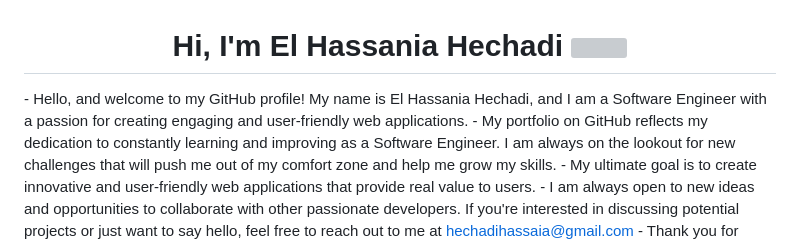
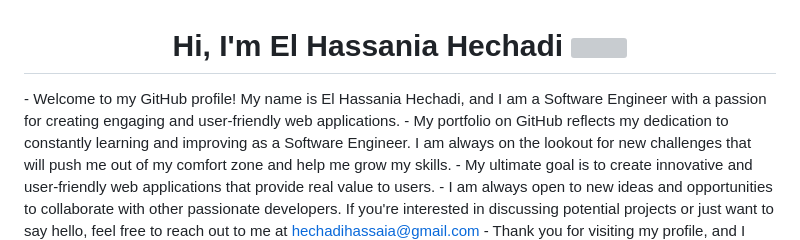
Before and after one commit to hechadielhassania/hechadielhassania, a Markdown page: README.md, the part around the change. Drawn GitHub-style; grey boxes are pictures that could not be loaded.

```diff
--- a/README.md
+++ b/README.md
@@ -1,7 +1,7 @@
 
 <h1 align="center"><b>Hi, I'm El Hassania Hechadi </b><img src="https://media.giphy.com/media/hvRJCLFzcasrR4ia7z/giphy.gif" width="35"></h1>
 </br>
-- Hello, and welcome to my GitHub profile! My name is El Hassania Hechadi, and I am a Software Engineer with a passion for creating engaging and user-friendly web applications.
+- Welcome to my GitHub profile! My name is El Hassania Hechadi, and I am a Software Engineer with a passion for creating engaging and user-friendly web applications.
 </br></br>
 - My portfolio on GitHub reflects my dedication to constantly learning and improving as a Software Engineer. I am always on the lookout for new challenges that will push me out of my comfort zone and help me grow my skills.
 </br></br>
```
